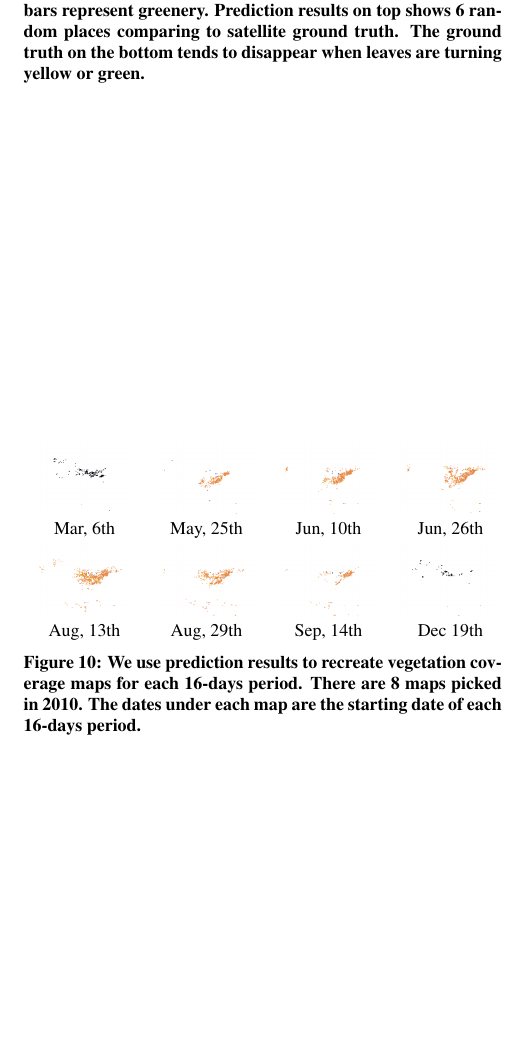
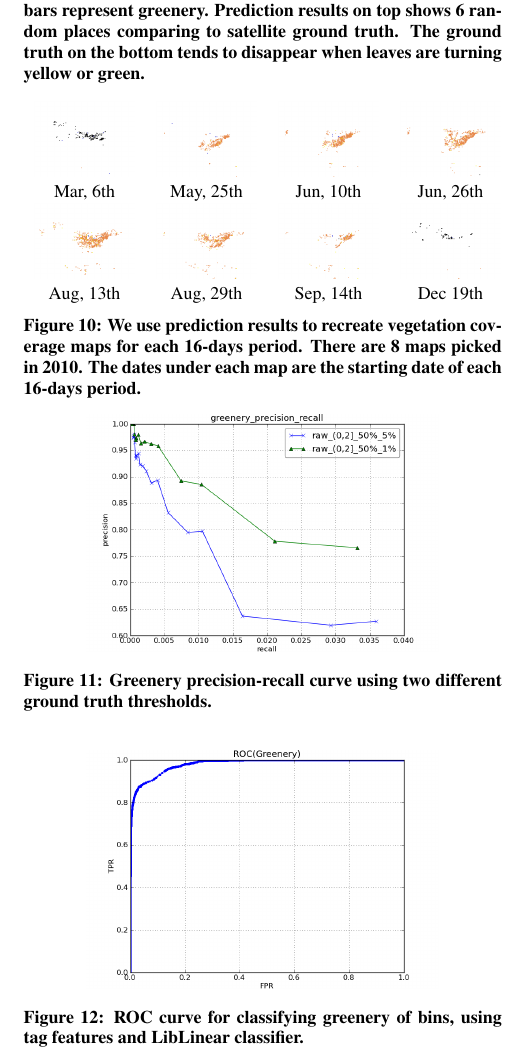
Before and after one commit to wang203/ecology_paper, a LaTeX document (main_www.tex, which reads results.tex): part of page 16 of 16 before the commit and part of page 17 of 17 after it, cut so that both start at the same text, the shorter picture padded with empty space. Compiled offline with pdfLaTeX.

```diff
--- a/results.tex
+++ b/results.tex
@@ -509,3 +565,28 @@
+\begin{figure}
+\begin{center}
+\begin{tabular}{cc}
+%%hp cr
+\includegraphics[width=0.35\textwidth]{plots/greenery.png}
+%%\includegraphics[width=0.35\textwidth,trim=1cm 0.5cm 1cm 1cm,clip]{plots/greenery.png}
+\end{tabular}
+\end{center}
+\vspace{-12pt}
+\caption{Greenery precision-recall curve using two different ground truth thresholds.}
+\label{fig:greenery}
+\end{figure}
+
+\begin{figure}
+\begin{center}
+\begin{tabular}{cc}
+\includegraphics[width=0.35\textwidth]{plots/greenery_LibLinear_Snow_1_curves_ROC.png}
+\end{tabular}
+\end{center}
+%%hp cr
+\vspace{-12pt}
+\caption{ROC curve for classifying greenery of bins, using tag features and LibLinear classifier.}
+\label{fig:liblinear_greenery}
+\end{figure}
+\vspace{-12pt}
 
 
 
```
Also changed, not shown: results.tex (68 more changed lines).
